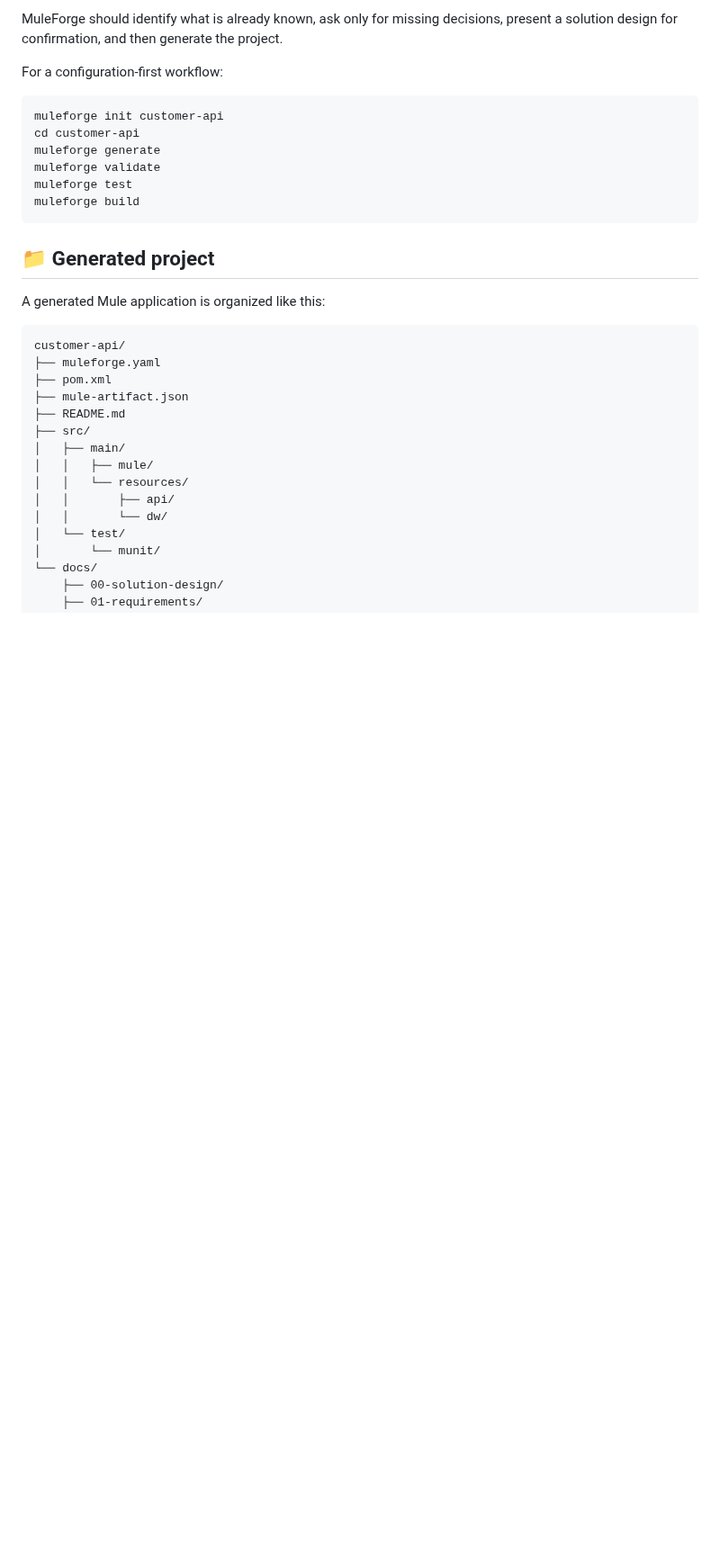
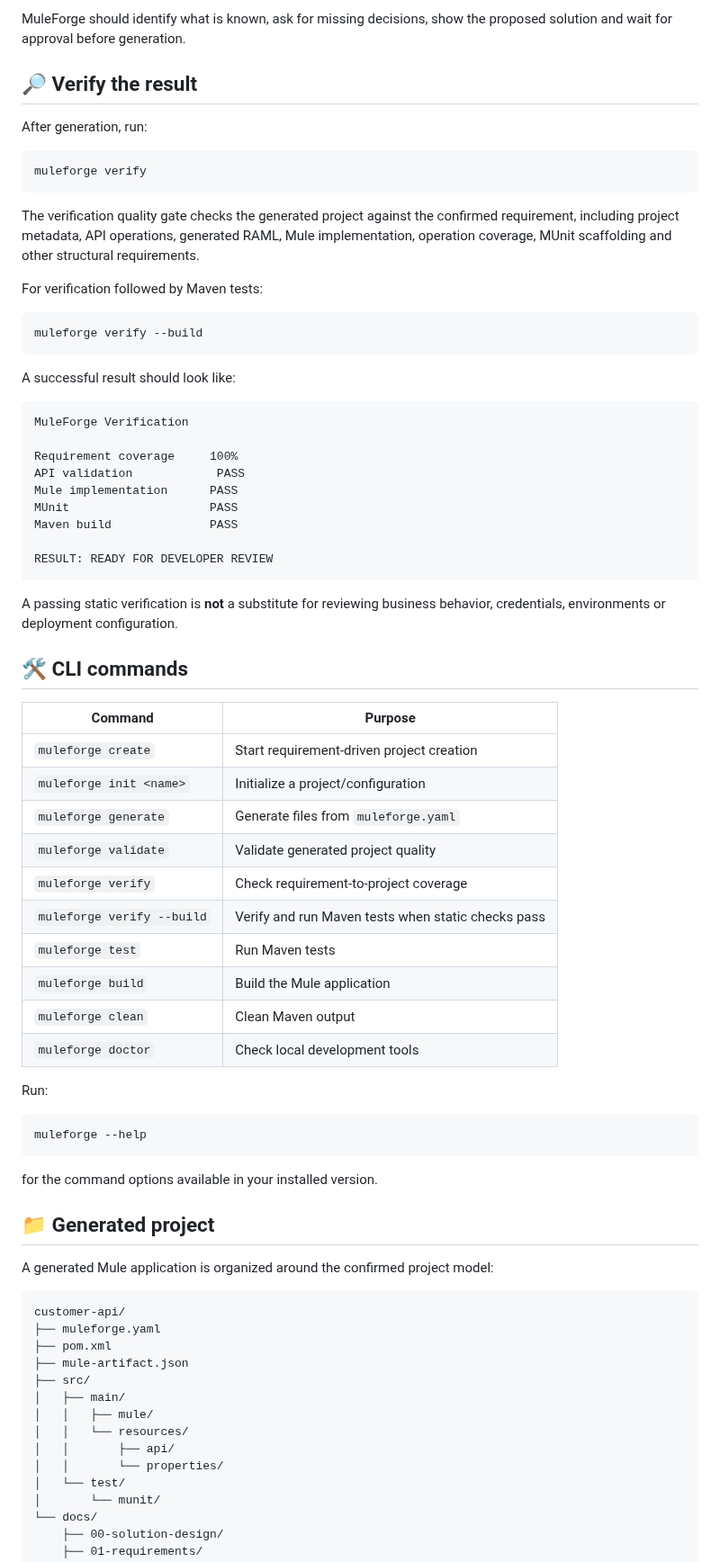
Before and after one commit to Narsing-s/muleforge, a Markdown page: README.md, the part around one of its changes. Shown at 90% size. GitHub-like rendering; blank space fills up the shorter version.

````diff
--- a/README.md
+++ b/README.md
@@ -60,34 +89,77 @@ Return the generated customer ID.
 ```
 
-MuleForge should identify what is already known, ask only for missing decisions, present a solution design for confirmation, and then generate the project.
+MuleForge should identify what is known, ask for missing decisions, show the proposed solution and wait for approval before generation.
 
-For a configuration-first workflow:
+## 🔎 Verify the result
+
+After generation, run:
 
 ```bash
-muleforge init customer-api
-cd customer-api
-muleforge generate
-muleforge validate
-muleforge test
-muleforge build
+muleforge verify
 ```
+
+The verification quality gate checks the generated project against the confirmed requirement, including project metadata, API operations, generated RAML, Mule implementation, operation coverage, MUnit scaffolding and other structural requirements.
+
+For verification followed by Maven tests:
+
+```bash
+muleforge verify --build
+```
+
+A successful result should look like:
+
+```text
+MuleForge Verification
+
+Requirement coverage     100%
+API validation            PASS
+Mule implementation      PASS
+MUnit                    PASS
+Maven build              PASS
+
+RESULT: READY FOR DEVELOPER REVIEW
+```
+
+A passing static verification is **not** a substitute for reviewing business behavior, credentials, environments or deployment configuration.
+
+## 🛠️ CLI commands
+
+| Command | Purpose |
+|---|---|
+| `muleforge create` | Start requirement-driven project creation |
+| `muleforge init <name>` | Initialize a project/configuration |
+| `muleforge generate` | Generate files from `muleforge.yaml` |
+| `muleforge validate` | Validate generated project quality |
+| `muleforge verify` | Check requirement-to-project coverage |
+| `muleforge verify --build` | Verify and run Maven tests when static checks pass |
+| `muleforge test` | Run Maven tests |
+| `muleforge build` | Build the Mule application |
+| `muleforge clean` | Clean Maven output |
+| `muleforge doctor` | Check local development tools |
+
+Run:
+
+```bash
+muleforge --help
+```
+
+for the command options available in your installed version.
 
 ## 📁 Generated project
 
-A generated Mule application is organized like this:
+A generated Mule application is organized around the confirmed project model:
 
 ```text
 customer-api/
 ├── muleforge.yaml
 ├── pom.xml
 ├── mule-artifact.json
-├── README.md
 ├── src/
 │   ├── main/
 │   │   ├── mule/
 │   │   └── resources/
 │   │       ├── api/
-│   │       └── dw/
+│   │       └── properties/
 │   └── test/
 │       └── munit/
 └── docs/
````
Also changed, not shown: other parts of README.md (+108 -73 lines).
